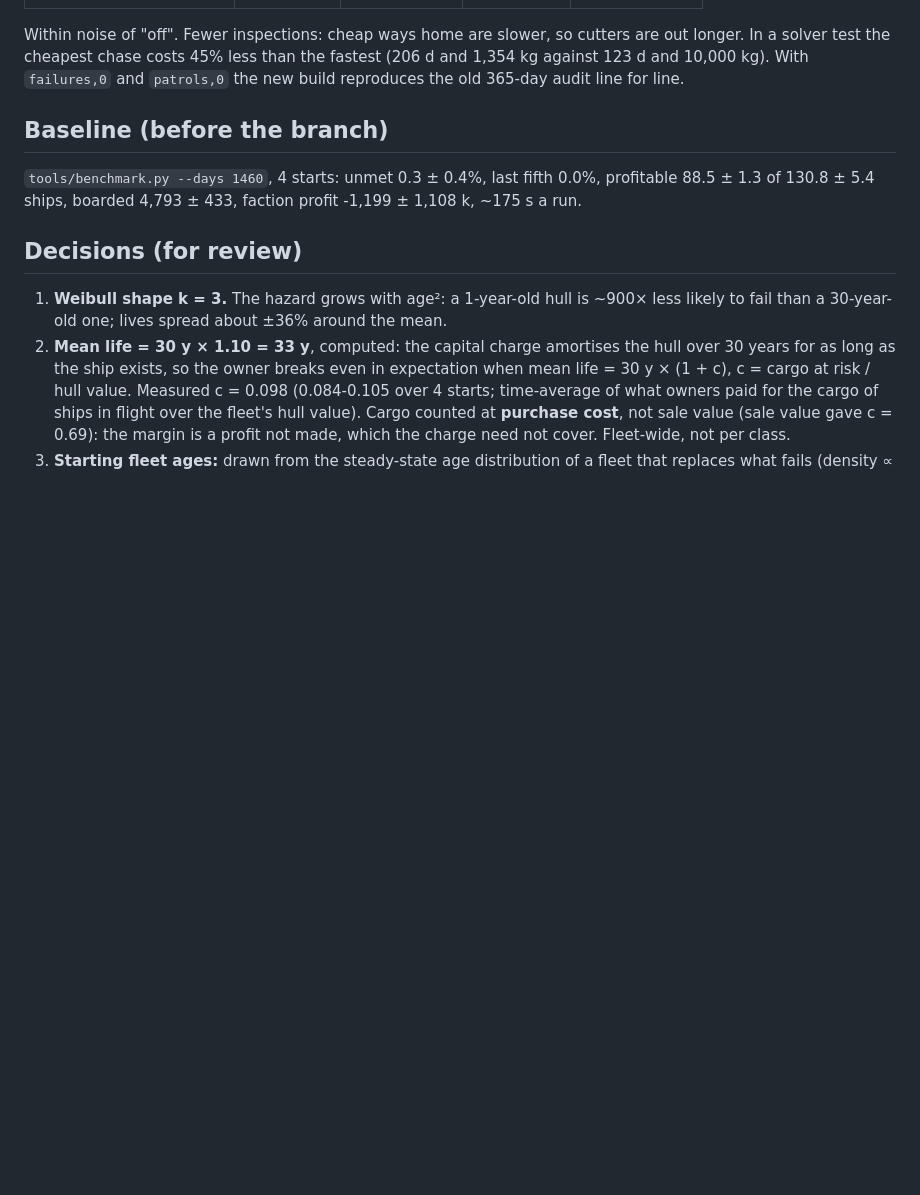
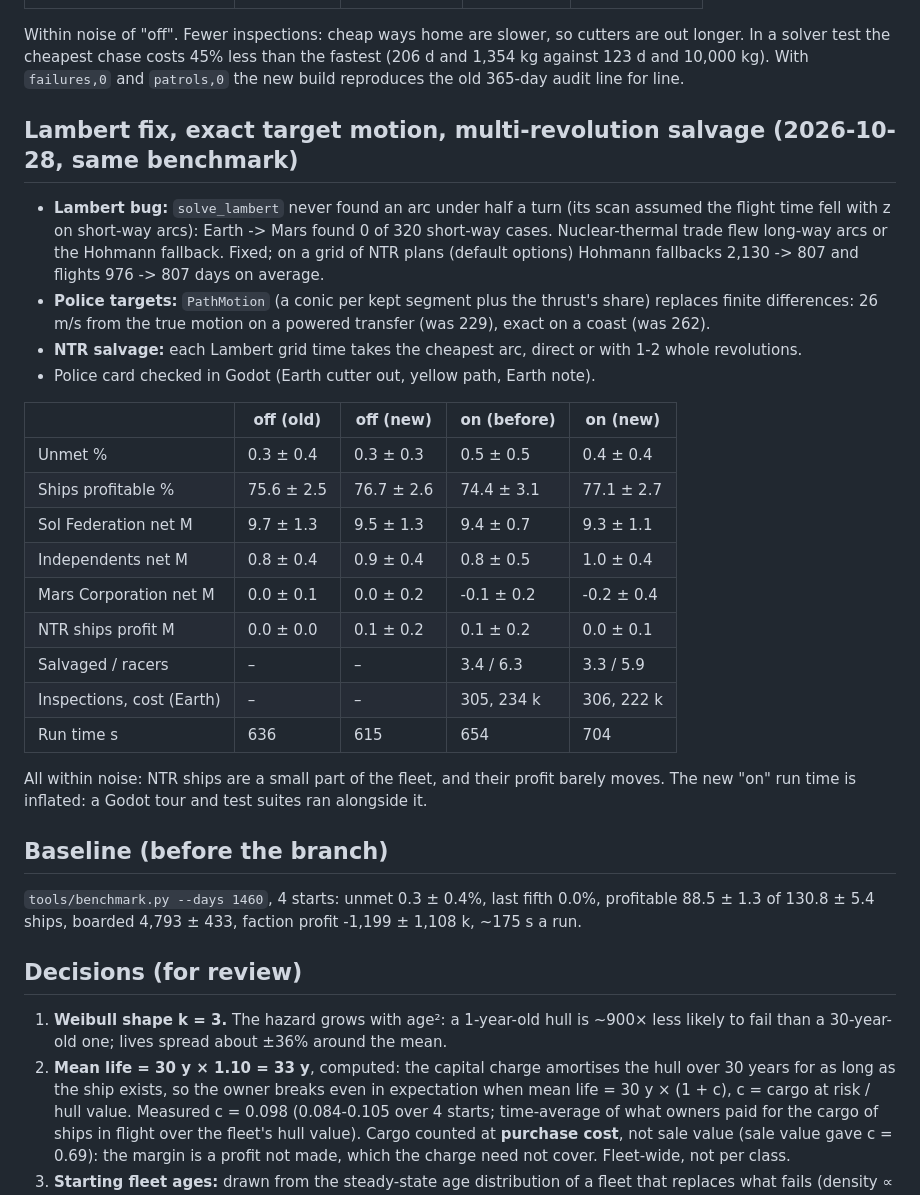
Before and after one commit to irigi/SpaceTrains, a Markdown page: docs/plans/overnight_2026-10-28.md, the part around the change. Drawn GitHub-style; blank space fills up the shorter version.

Commit message:
Overnight log: Lambert fix, path motion and multi-revolution salvage benchmarked (within noise)
Co-Authored-By: Claude Opus 5.5 <noreply@anthropic.com>

```diff
--- a/docs/plans/overnight_2026-10-28.md
+++ b/docs/plans/overnight_2026-10-28.md
@@ -64,6 +64,32 @@ time, less the prize by port, the two legs chosen together), no longer the faste
 Within noise of "off". Fewer inspections: cheap ways home are slower, so cutters are out longer. In a solver test
 the cheapest chase costs 45% less than the fastest (206 d and 1,354 kg against 123 d and 10,000 kg). With
 `failures,0` and `patrols,0` the new build reproduces the old 365-day audit line for line.
+
+## Lambert fix, exact target motion, multi-revolution salvage (2026-10-28, same benchmark)
+
+- **Lambert bug:** `solve_lambert` never found an arc under half a turn (its scan assumed the flight time fell with
+  z on short-way arcs): Earth -> Mars found 0 of 320 short-way cases. Nuclear-thermal trade flew long-way arcs or
+  the Hohmann fallback. Fixed; on a grid of NTR plans (default options) Hohmann fallbacks 2,130 -> 807 and
+  flights 976 -> 807 days on average.
+- **Police targets:** `PathMotion` (a conic per kept segment plus the thrust's share) replaces finite differences:
+  26 m/s from the true motion on a powered transfer (was 229), exact on a coast (was 262).
+- **NTR salvage:** each Lambert grid time takes the cheapest arc, direct or with 1-2 whole revolutions.
+- Police card checked in Godot (Earth cutter out, yellow path, Earth note).
+
+| | off (old) | off (new) | on (before) | on (new) |
+|---|---|---|---|---|
+| Unmet % | 0.3 ± 0.4 | 0.3 ± 0.3 | 0.5 ± 0.5 | 0.4 ± 0.4 |
+| Ships profitable % | 75.6 ± 2.5 | 76.7 ± 2.6 | 74.4 ± 3.1 | 77.1 ± 2.7 |
+| Sol Federation net M | 9.7 ± 1.3 | 9.5 ± 1.3 | 9.4 ± 0.7 | 9.3 ± 1.1 |
+| Independents net M | 0.8 ± 0.4 | 0.9 ± 0.4 | 0.8 ± 0.5 | 1.0 ± 0.4 |
+| Mars Corporation net M | 0.0 ± 0.1 | 0.0 ± 0.2 | -0.1 ± 0.2 | -0.2 ± 0.4 |
+| NTR ships profit M | 0.0 ± 0.0 | 0.1 ± 0.2 | 0.1 ± 0.2 | 0.0 ± 0.1 |
+| Salvaged / racers | – | – | 3.4 / 6.3 | 3.3 / 5.9 |
+| Inspections, cost (Earth) | – | – | 305, 234 k | 306, 222 k |
+| Run time s | 636 | 615 | 654 | 704 |
+
+All within noise: NTR ships are a small part of the fleet, and their profit barely moves. The new "on" run
+time is inflated: a Godot tour and test suites ran alongside it.
 
 ## Baseline (before the branch)
 
```
